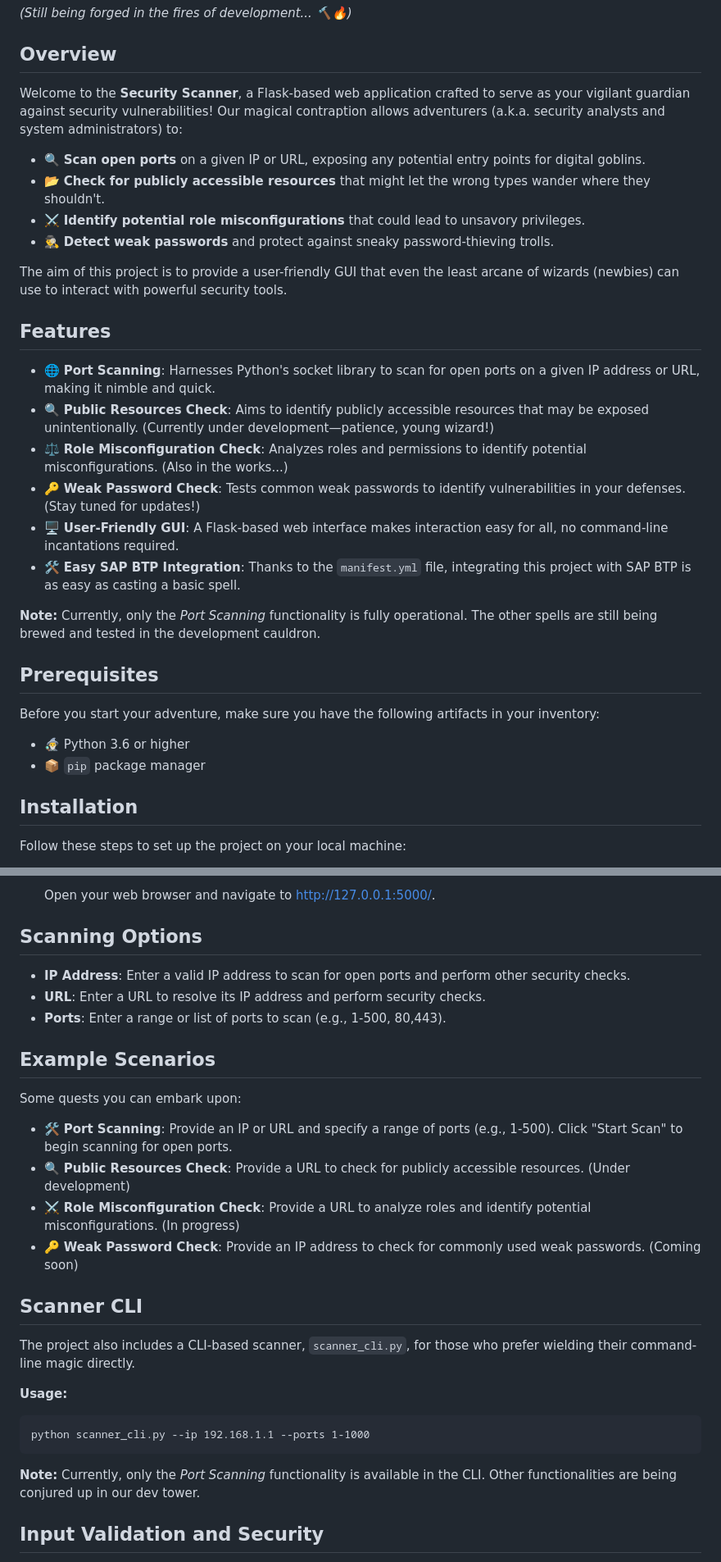
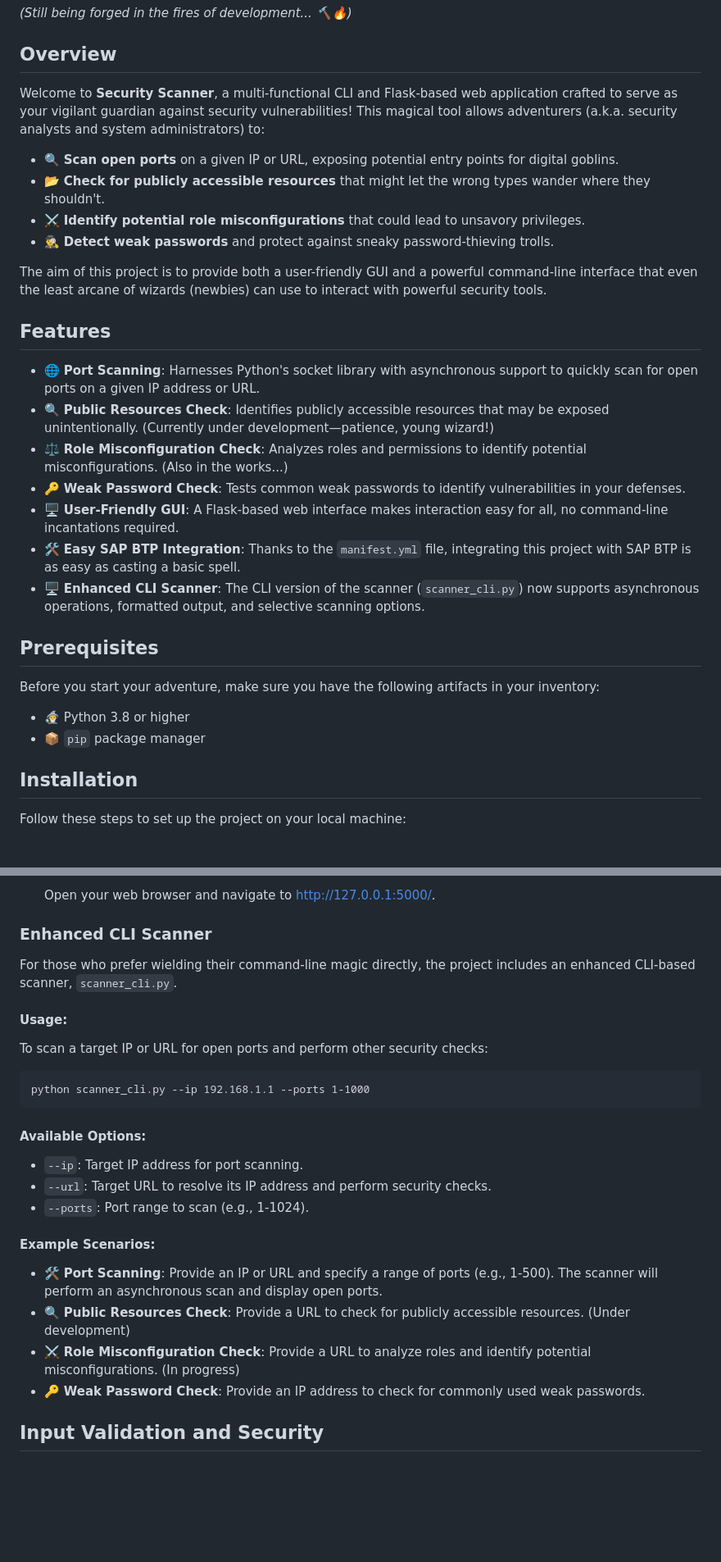
Before and after one commit to goro-dim/sec_scanner, a Markdown page: README.md, 2 parts joined by grey strips. Shown at 82% size. Rendered like a GitHub page; blank space fills up the shorter version.

```diff
--- a/README.md
+++ b/README.md
@@ -11,37 +11,35 @@
 <p><em>(Still being forged in the fires of development... 🔨🔥)</em></p>
 
 <h2>Overview</h2>
-<p>Welcome to the <strong>Security Scanner</strong>, a Flask-based web application crafted to serve as your vigilant guardian against security vulnerabilities! Our magical contraption allows adventurers (a.k.a. security analysts and system administrators) to:</p>
+<p>Welcome to <strong>Security Scanner</strong>, a multi-functional CLI and Flask-based web application crafted to serve as your vigilant guardian against security vulnerabilities! This magical tool allows adventurers (a.k.a. security analysts and system administrators) to:</p>
 
 <ul>
-    <li>🔍 <strong>Scan open ports</strong> on a given IP or URL, exposing any potential entry points for digital goblins.</li>
+    <li>🔍 <strong>Scan open ports</strong> on a given IP or URL, exposing potential entry points for digital goblins.</li>
     <li>📂 <strong>Check for publicly accessible resources</strong> that might let the wrong types wander where they shouldn't.</li>
     <li>⚔️ <strong>Identify potential role misconfigurations</strong> that could lead to unsavory privileges.</li>
     <li>🕵️‍♂️ <strong>Detect weak passwords</strong> and protect against sneaky password-thieving trolls.</li>
 </ul>
 
-<p>The aim of this project is to provide a user-friendly GUI that even the least arcane of wizards (newbies) can use to interact with powerful security tools.</p>
+<p>The aim of this project is to provide both a user-friendly GUI and a powerful command-line interface that even the least arcane of wizards (newbies) can use to interact with powerful security tools.</p>
 
 <h2>Features</h2>
 <ul>
-    <li>🌐 <strong>Port Scanning</strong>: Harnesses Python's socket library to scan for open ports on a given IP address or URL, making it nimble and quick.</li>
-    <li>🔍 <strong>Public Resources Check</strong>: Aims to identify publicly accessible resources that may be exposed unintentionally. (Currently under development—patience, young wizard!)</li>
+    <li>🌐 <strong>Port Scanning</strong>: Harnesses Python's socket library with asynchronous support to quickly scan for open ports on a given IP address or URL.</li>
+    <li>🔍 <strong>Public Resources Check</strong>: Identifies publicly accessible resources that may be exposed unintentionally. (Currently under development—patience, young wizard!)</li>
     <li>⚖️ <strong>Role Misconfiguration Check</strong>: Analyzes roles and permissions to identify potential misconfigurations. (Also in the works...)</li>
-    <li>🔑 <strong>Weak Password Check</strong>: Tests common weak passwords to identify vulnerabilities in your defenses. (Stay tuned for updates!)</li>
+    <li>🔑 <strong>Weak Password Check</strong>: Tests common weak passwords to identify vulnerabilities in your defenses.</li>
     <li>🖥️ <strong>User-Friendly GUI</strong>: A Flask-based web interface makes interaction easy for all, no command-line incantations required.</li>
     <li>🛠️ <strong>Easy SAP BTP Integration</strong>: Thanks to the <code>manifest.yml</code> file, integrating this project with SAP BTP is as easy as casting a basic spell.</li>
+    <li>🖥️ <strong>Enhanced CLI Scanner</strong>: The CLI version of the scanner (<code>scanner_cli.py</code>) now supports asynchronous operations, formatted output, and selective scanning options.</li>
 </ul>
-
-<p><strong>Note:</strong> Currently, only the <em>Port Scanning</em> functionality is fully operational. The other spells are still being brewed and tested in the development cauldron.</p>
 
 <h2>Prerequisites</h2>
 <p>Before you start your adventure, make sure you have the following artifacts in your inventory:</p>
 <ul>
-    <li>🧙‍♂️ Python 3.6 or higher</li>
+    <li>🧙‍♂️ Python 3.8 or higher</li>
     <li>📦 <code>pip</code> package manager</li>
 </ul>
 
 <h2>Installation</h2>
 <p>Follow these steps to set up the project on your local machine:</p>
-
 <ol>
@@ -69,27 +69,27 @@ source venv/bin/activate  # On Windows use `venv\Scripts\activate`</code></pre>
     </li>
 </ol>
 
-<h2>Scanning Options</h2>
+<h3>Enhanced CLI Scanner</h3>
+<p>For those who prefer wielding their command-line magic directly, the project includes an enhanced CLI-based scanner, <code>scanner_cli.py</code>.</p>
+
+<h4>Usage:</h4>
+<p>To scan a target IP or URL for open ports and perform other security checks:</p>
+<pre><code>python scanner_cli.py --ip 192.168.1.1 --ports 1-1000</code></pre>
+
+<h4>Available Options:</h4>
 <ul>
-    <li><strong>IP Address</strong>: Enter a valid IP address to scan for open ports and perform other security checks.</li>
-    <li><strong>URL</strong>: Enter a URL to resolve its IP address and perform security checks.</li>
-    <li><strong>Ports</strong>: Enter a range or list of ports to scan (e.g., 1-500, 80,443).</li>
+    <li><code>--ip</code>: Target IP address for port scanning.</li>
+    <li><code>--url</code>: Target URL to resolve its IP address and perform security checks.</li>
+    <li><code>--ports</code>: Port range to scan (e.g., 1-1024).</li>
 </ul>
 
-<h2>Example Scenarios</h2>
-<p>Some quests you can embark upon:</p>
+<h4>Example Scenarios:</h4>
 <ul>
-    <li>🛠️ <strong>Port Scanning</strong>: Provide an IP or URL and specify a range of ports (e.g., 1-500). Click "Start Scan" to begin scanning for open ports.</li>
+    <li>🛠️ <strong>Port Scanning</strong>: Provide an IP or URL and specify a range of ports (e.g., 1-500). The scanner will perform an asynchronous scan and display open ports.</li>
     <li>🔍 <strong>Public Resources Check</strong>: Provide a URL to check for publicly accessible resources. (Under development)</li>
     <li>⚔️ <strong>Role Misconfiguration Check</strong>: Provide a URL to analyze roles and identify potential misconfigurations. (In progress)</li>
-    <li>🔑 <strong>Weak Password Check</strong>: Provide an IP address to check for commonly used weak passwords. (Coming soon)</li>
+    <li>🔑 <strong>Weak Password Check</strong>: Provide an IP address to check for commonly used weak passwords.</li>
 </ul>
-
-<h2>Scanner CLI</h2>
-<p>The project also includes a CLI-based scanner, <code>scanner_cli.py</code>, for those who prefer wielding their command-line magic directly.</p>
-<p><strong>Usage:</strong></p>
-<pre><code>python scanner_cli.py --ip 192.168.1.1 --ports 1-1000</code></pre>
-<p><strong>Note:</strong> Currently, only the <em>Port Scanning</em> functionality is available in the CLI. Other functionalities are being conjured up in our dev tower.</p>
 
 <h2>Input Validation and Security</h2>
 <p>The application includes basic input validation to ensure proper format for IP addresses, URLs, and port ranges. Be sure to enter valid inputs, lest you summon an error!</p>
```
Also changed, not shown: other parts of README.md (+7 -5 lines).
